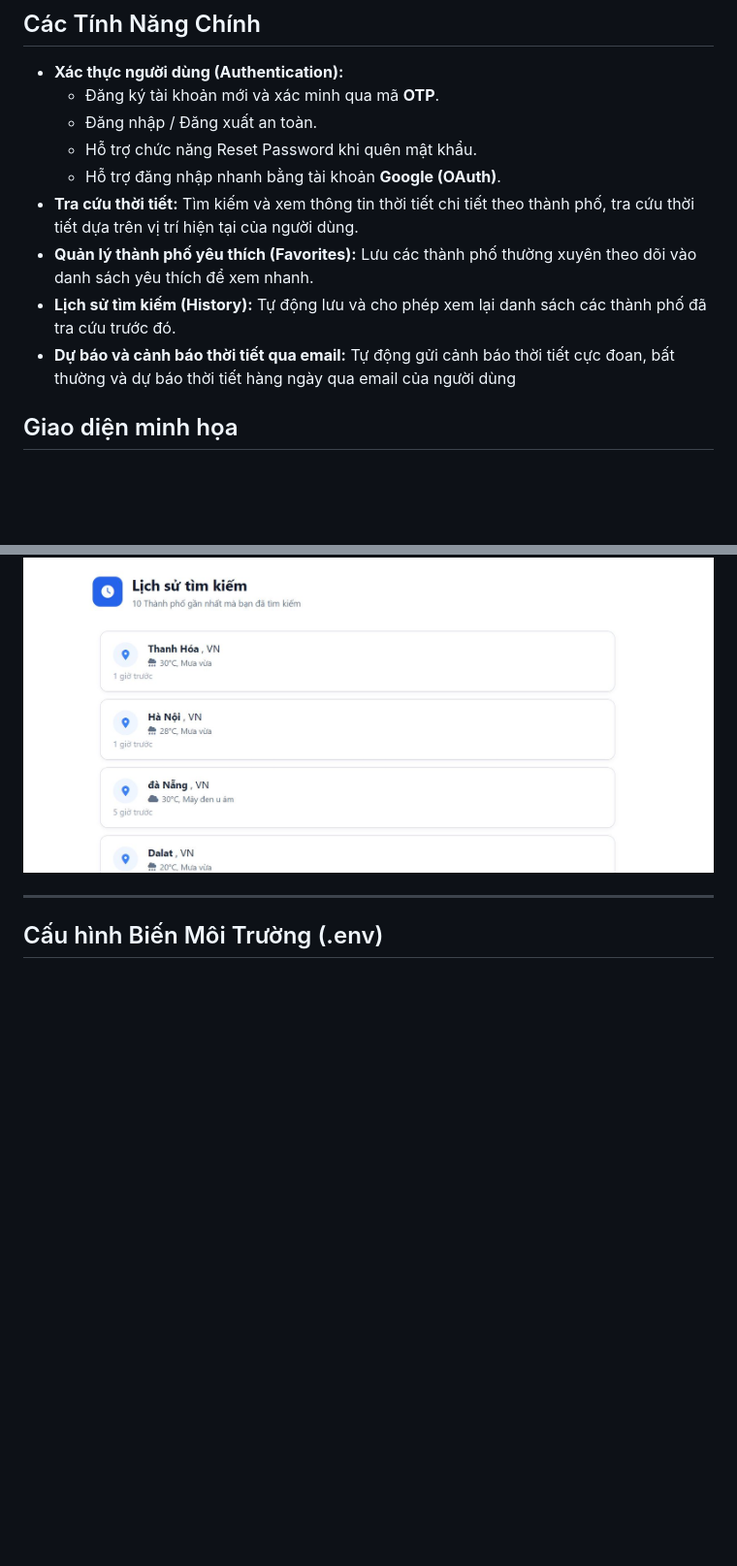
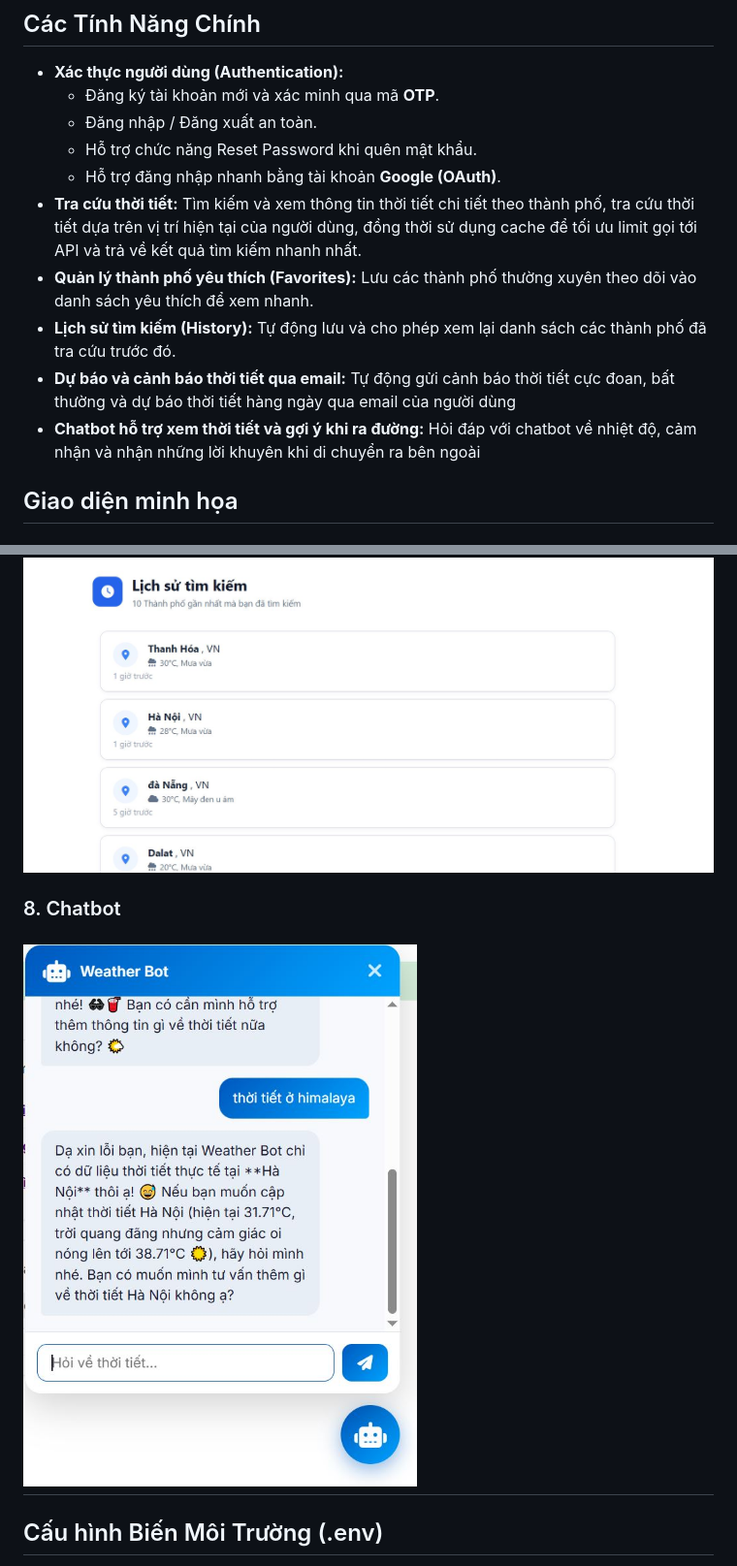
Before and after one commit to NgoTung1/LearnRuby, a Markdown page: README.md, 2 parts joined by grey strips. Shown at 97% size. Rendered like a GitHub page; pictures changed too: app/assets/images/chatbot.JPG (added); blank space fills up the shorter version.

Commit message:
feature: done and mdify readme

```diff
--- a/README.md
+++ b/README.md
@@ -11,10 +11,11 @@
   * Đăng nhập / Đăng xuất an toàn.
   * Hỗ trợ chức năng Reset Password khi quên mật khẩu.
   * Hỗ trợ đăng nhập nhanh bằng tài khoản **Google (OAuth)**.
-* **Tra cứu thời tiết:** Tìm kiếm và xem thông tin thời tiết chi tiết theo thành phố, tra cứu thời tiết dựa trên vị trí hiện tại của người dùng.
+* **Tra cứu thời tiết:** Tìm kiếm và xem thông tin thời tiết chi tiết theo thành phố, tra cứu thời tiết dựa trên vị trí hiện tại của người dùng, đồng thời sử dụng cache để tối ưu limit gọi tới API và trả về kết quả tìm kiếm nhanh nhất.
 * **Quản lý thành phố yêu thích (Favorites):** Lưu các thành phố thường xuyên theo dõi vào danh sách yêu thích để xem nhanh.
 * **Lịch sử tìm kiếm (History):** Tự động lưu và cho phép xem lại danh sách các thành phố đã tra cứu trước đó.
 * **Dự báo và cảnh báo thời tiết qua email:** Tự động gửi cảnh báo thời tiết cực đoan, bất thường và dự báo thời tiết hàng ngày qua email của người dùng
+* **Chatbot hỗ trợ xem thời tiết và gợi ý khi ra đường:** Hỏi đáp với chatbot về nhiệt độ, cảm nhận và nhận những lời khuyên khi di chuyển ra bên ngoài
 
 ## Giao diện minh họa
 
@@ -39,6 +40,8 @@
 ### 7. Lịch sử tìm kiếm (History)
 ![Trang lịch sử tìm kiếm](app/assets/images/histories.JPG)
 
+### 8. Chatbot
+![Modal Chatbot](app/assets/images/chatbot.JPG)
 ---
 
 ## Cấu hình Biến Môi Trường (.env)
```
Also changed, not shown: 1 other file.
